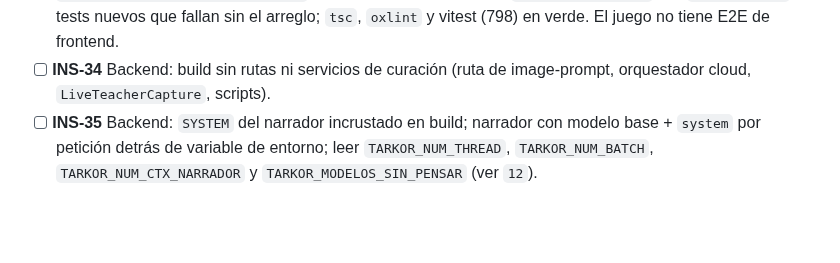
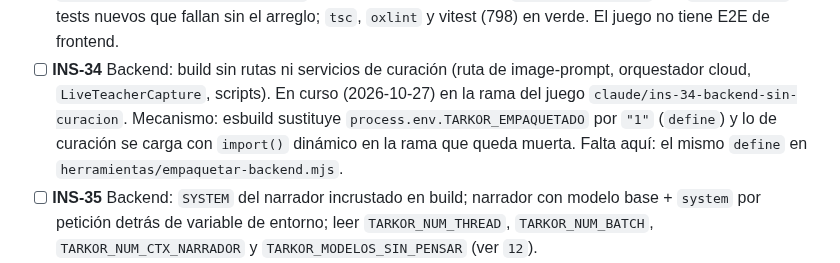
Before and after one commit to Zeldris/Instalador-WMF-Tarkor, a Markdown page: docs/05-plan-de-trabajo.md, the part around the change. Rendered like a GitHub page; blank space fills up the shorter version.

Commit message:
INS-34: encargada a una sesión del juego (define de esbuild e import dinámico)
La sesión del juego quita del build empaquetado la ruta POST image-prompt, la
captura de LiveTeacherCapture, el orquestador cloud y los scripts. Lo hace
con una constante de build y con import() dinámico, y un test con el
metafile de esbuild lo comprueba. Plan y bitácora al día. Check sin cambios
de código.

Siguiente: revisar el resultado de la sesión del juego de INS-34 y presentar su retro
Co-Authored-By: Claude Opus 5.5 <noreply@anthropic.com>
Claude-Session: https://claude.ai/code/session_01PW79Mnqo4JVfJ8dabqzbNn

```diff
--- a/docs/05-plan-de-trabajo.md
+++ b/docs/05-plan-de-trabajo.md
@@ -121,6 +121,9 @@ Ver [`06`](06-inventario-exclusiones.md).
   `oxlint` y vitest (798) en verde. El juego no tiene E2E de frontend.
 - [ ] **INS-34** Backend: build sin rutas ni servicios de curación (ruta de image-prompt, orquestador
   cloud, `LiveTeacherCapture`, scripts).
+  En curso (2026-10-27) en la rama del juego `claude/ins-34-backend-sin-curacion`. Mecanismo: esbuild sustituye
+  `process.env.TARKOR_EMPAQUETADO` por `"1"` (`define`) y lo de curación se carga con `import()` dinámico en la rama
+  que queda muerta. Falta aquí: el mismo `define` en `herramientas/empaquetar-backend.mjs`.
 - [ ] **INS-35** Backend: `SYSTEM` del narrador incrustado en build; narrador con modelo base +
   `system` por petición detrás de variable de entorno; leer `TARKOR_NUM_THREAD`,
   `TARKOR_NUM_BATCH`, `TARKOR_NUM_CTX_NARRADOR` y `TARKOR_MODELOS_SIN_PENSAR` (ver `12`).
```
Also changed, not shown: docs/registros/traspaso.md (+1 -1 lines).
